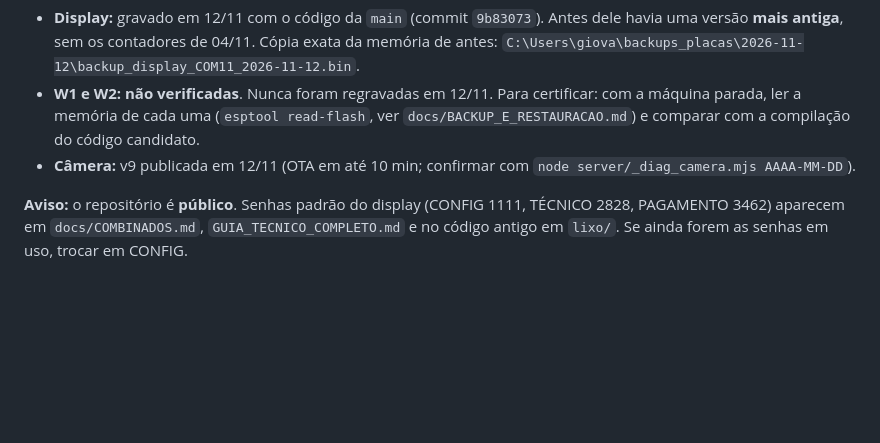
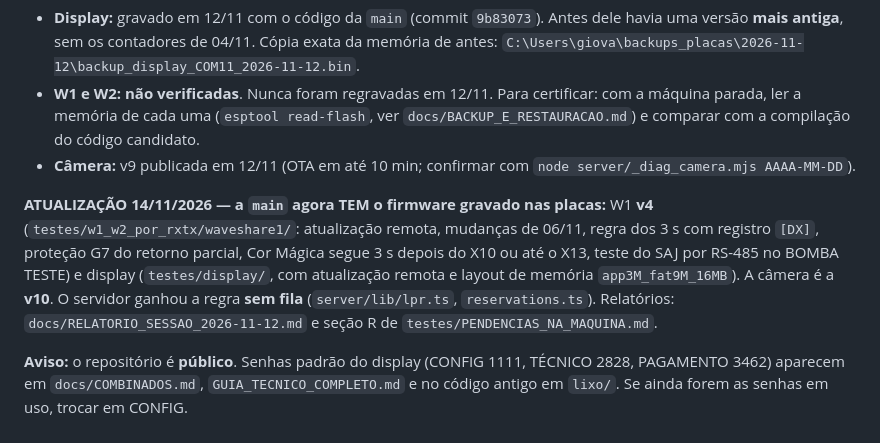
Before and after one commit to AndersD76/pili-lave, a Markdown page: docs/ESTADO_ATUAL.md, the part around the change. Drawn GitHub-style; blank space fills up the shorter version.

```diff
--- a/docs/ESTADO_ATUAL.md
+++ b/docs/ESTADO_ATUAL.md
@@ -83,4 +83,6 @@ Os outros documentos têm o detalhe; este diz onde ele está e o que mudou por
 - **W1 e W2:** **não verificadas**. Nunca foram regravadas em 12/11. Para certificar: com a máquina parada, ler a memória de cada uma (`esptool read-flash`, ver `docs/BACKUP_E_RESTAURACAO.md`) e comparar com a compilação do código candidato.
 - **Câmera:** v9 publicada em 12/11 (OTA em até 10 min; confirmar com `node server/_diag_camera.mjs AAAA-MM-DD`).
 
+**ATUALIZAÇÃO 14/11/2026 — a `main` agora TEM o firmware gravado nas placas:** W1 **v4** (`testes/w1_w2_por_rxtx/waveshare1/`: atualização remota, mudanças de 06/11, regra dos 3 s com registro `[DX]`, proteção G7 do retorno parcial, Cor Mágica segue 3 s depois do X10 ou até o X13, teste do SAJ por RS-485 no BOMBA TESTE) e display (`testes/display/`, com atualização remota e layout de memória `app3M_fat9M_16MB`). A câmera é a **v10**. O servidor ganhou a regra **sem fila** (`server/lib/lpr.ts`, `reservations.ts`). Relatórios: `docs/RELATORIO_SESSAO_2026-11-12.md` e seção R de `testes/PENDENCIAS_NA_MAQUINA.md`.
+
 **Aviso:** o repositório é **público**. Senhas padrão do display (CONFIG 1111, TÉCNICO 2828, PAGAMENTO 3462) aparecem em `docs/COMBINADOS.md`, `GUIA_TECNICO_COMPLETO.md` e no código antigo em `lixo/`. Se ainda forem as senhas em uso, trocar em CONFIG.
```
Also changed, not shown: testes/PENDENCIAS_NA_MAQUINA.md (+8 -0 lines).
